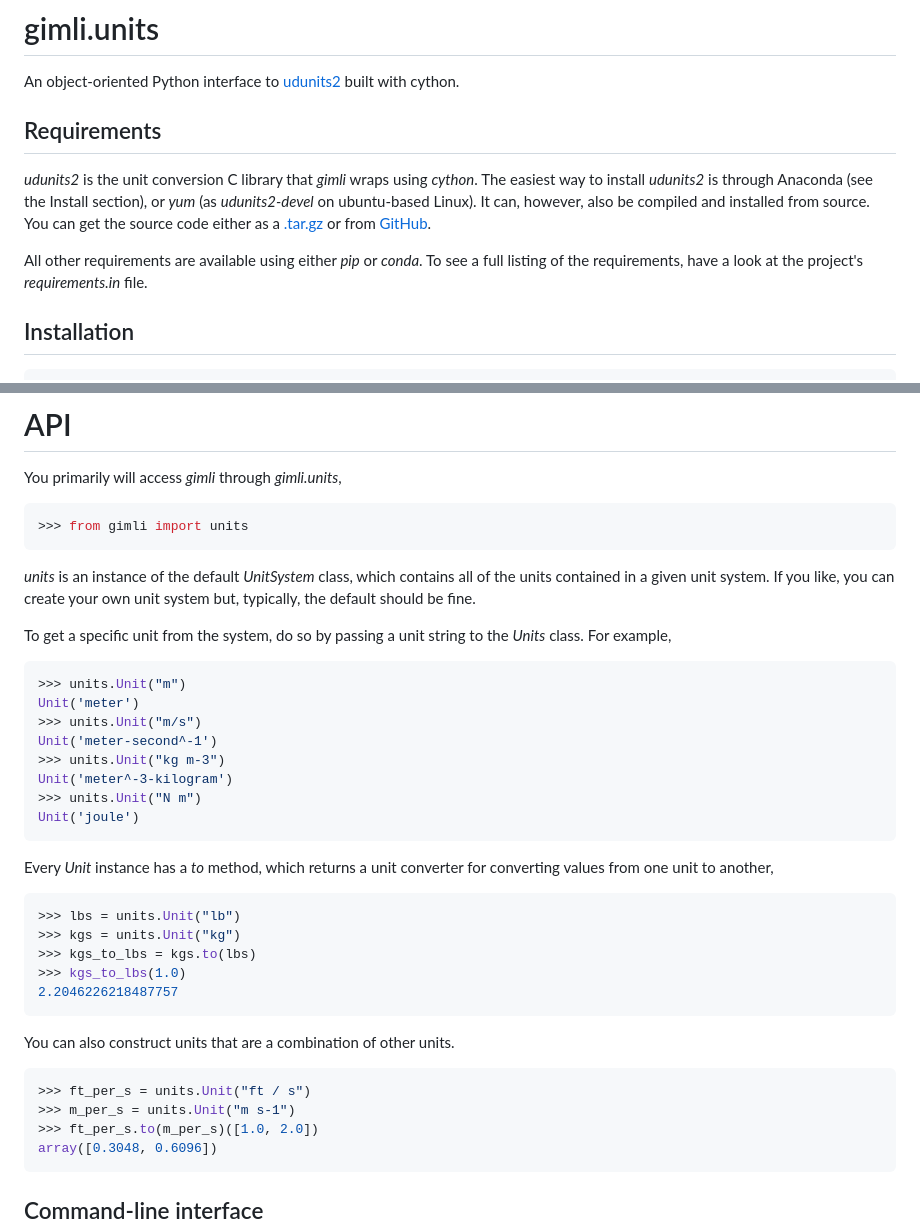
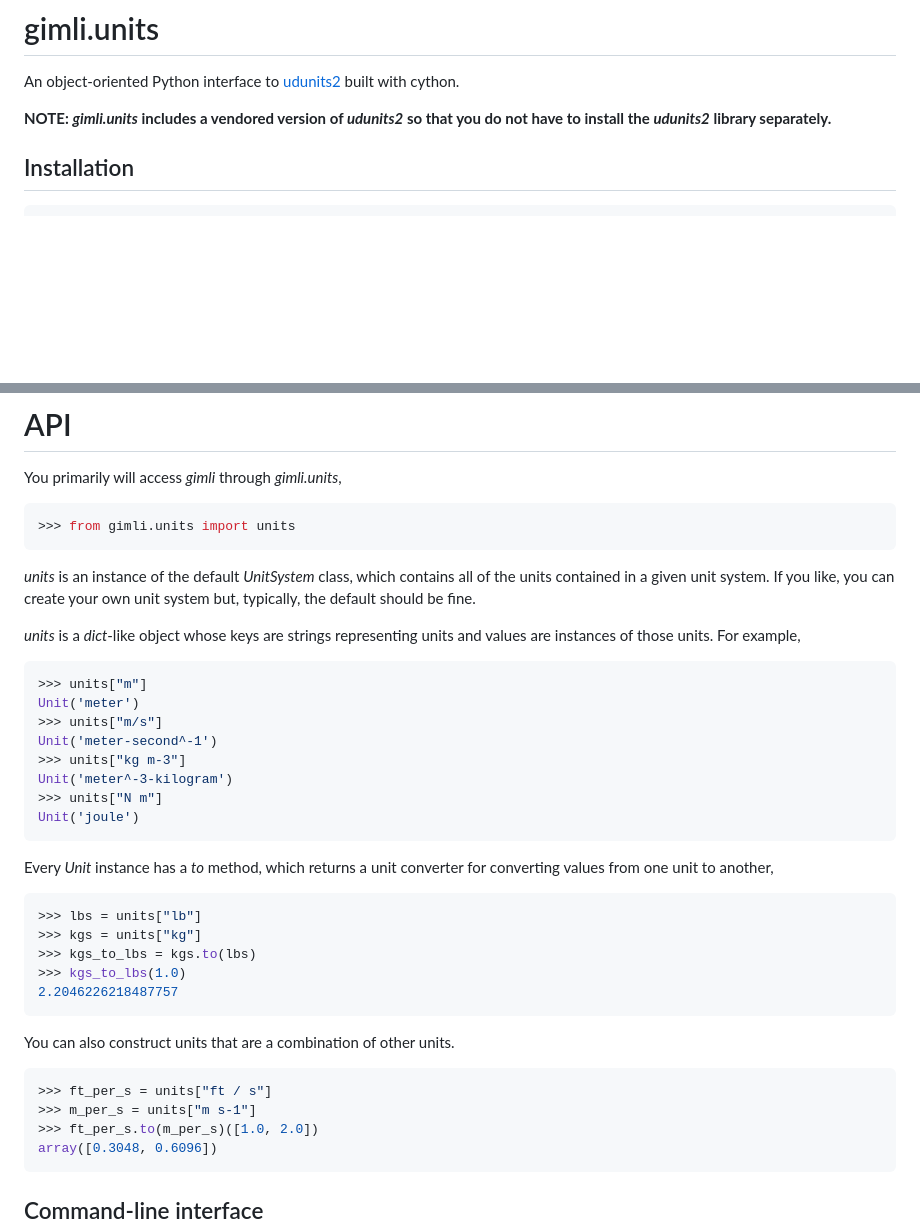
Before and after one commit to mcflugen/gimli, a Markdown page: README.md, 2 parts joined by grey strips. Drawn GitHub-style; blank space fills up the shorter version.

Commit message:
update readme install and usage instructions

````diff
--- a/README.md
+++ b/README.md
@@ -20,18 +20,8 @@
 
 An object-oriented Python interface to [udunits2][udunits-link] built with cython.
 
-## Requirements
-
-*udunits2* is the unit conversion C library that
-*gimli* wraps using *cython*. The easiest way to install *udunits2* is
-through Anaconda (see the Install section), or *yum* (as *udunits2-devel*
-on ubuntu-based Linux). It can, however, also be compiled and installed from source.
-You can get the source code either as a [.tar.gz][udunits-download] or from
-[GitHub][udunits-github].
-
-All other requirements are available using either *pip* or *conda*. To
-see a full listing of the requirements, have a look at the project's
-*requirements.in* file.
+**NOTE: *gimli.units* includes a vendored version of *udunits2* so that you do not
+have to install the *udunits2* library separately.**
 
 ## Installation
 
@@ -72,24 +62,24 @@ the *udunits2* library. *gimli*, however, also comes with a
 You primarily will access *gimli* through *gimli.units*,
 
 ```python
->>> from gimli import units
+>>> from gimli.units import units
 ```
 
 *units* is an instance of the default *UnitSystem* class, which contains
 all of the units contained in a given unit system. If you like, you can create
 your own unit system but, typically, the default should be fine.
 
-To get a specific unit from the system, do so by passing a unit
-string to the *Units* class. For example,
+*units* is a *dict*-like object whose keys are strings representing units
+and values are instances of those units. For example,
 
 ```python
->>> units.Unit("m")
+>>> units["m"]
 Unit('meter')
->>> units.Unit("m/s")
+>>> units["m/s"]
 Unit('meter-second^-1')
->>> units.Unit("kg m-3")
+>>> units["kg m-3"]
 Unit('meter^-3-kilogram')
->>> units.Unit("N m")
+>>> units["N m"]
 Unit('joule')
 ```
 
@@ -97,8 +87,8 @@ Every *Unit* instance has a *to* method, which returns a unit converter
 for converting values from one unit to another,
 
 ```python
->>> lbs = units.Unit("lb")
->>> kgs = units.Unit("kg")
+>>> lbs = units["lb"]
+>>> kgs = units["kg"]
 >>> kgs_to_lbs = kgs.to(lbs)
 >>> kgs_to_lbs(1.0)
 2.2046226218487757
@@ -107,8 +97,8 @@ for converting values from one unit to another,
 You can also construct units that are a combination of other units.
 
 ```python
->>> ft_per_s = units.Unit("ft / s")
->>> m_per_s = units.Unit("m s-1")
+>>> ft_per_s = units["ft / s"]
+>>> m_per_s = units["m s-1"]
 >>> ft_per_s.to(m_per_s)([1.0, 2.0])
 array([0.3048, 0.6096])
 ```
````
